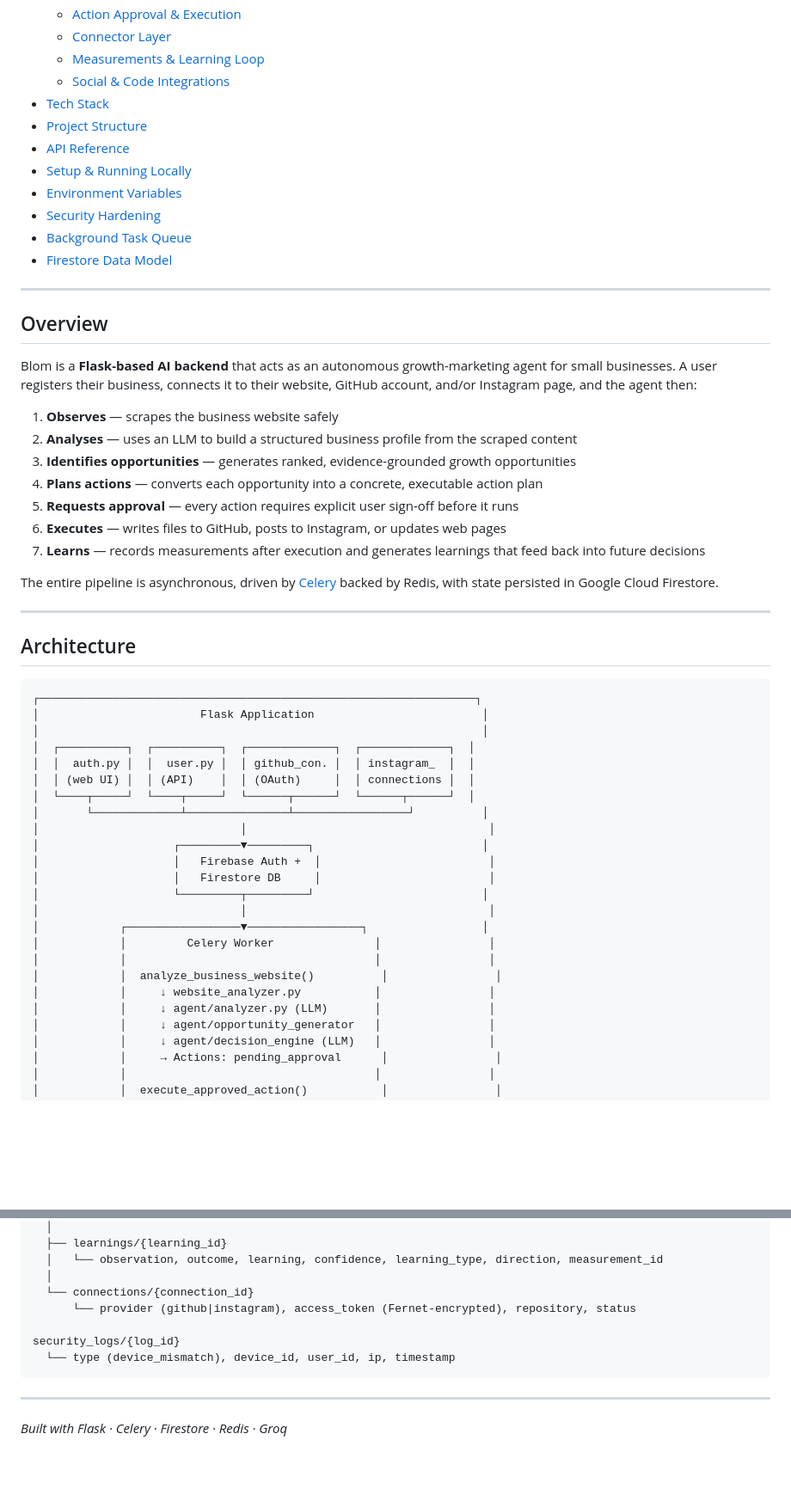
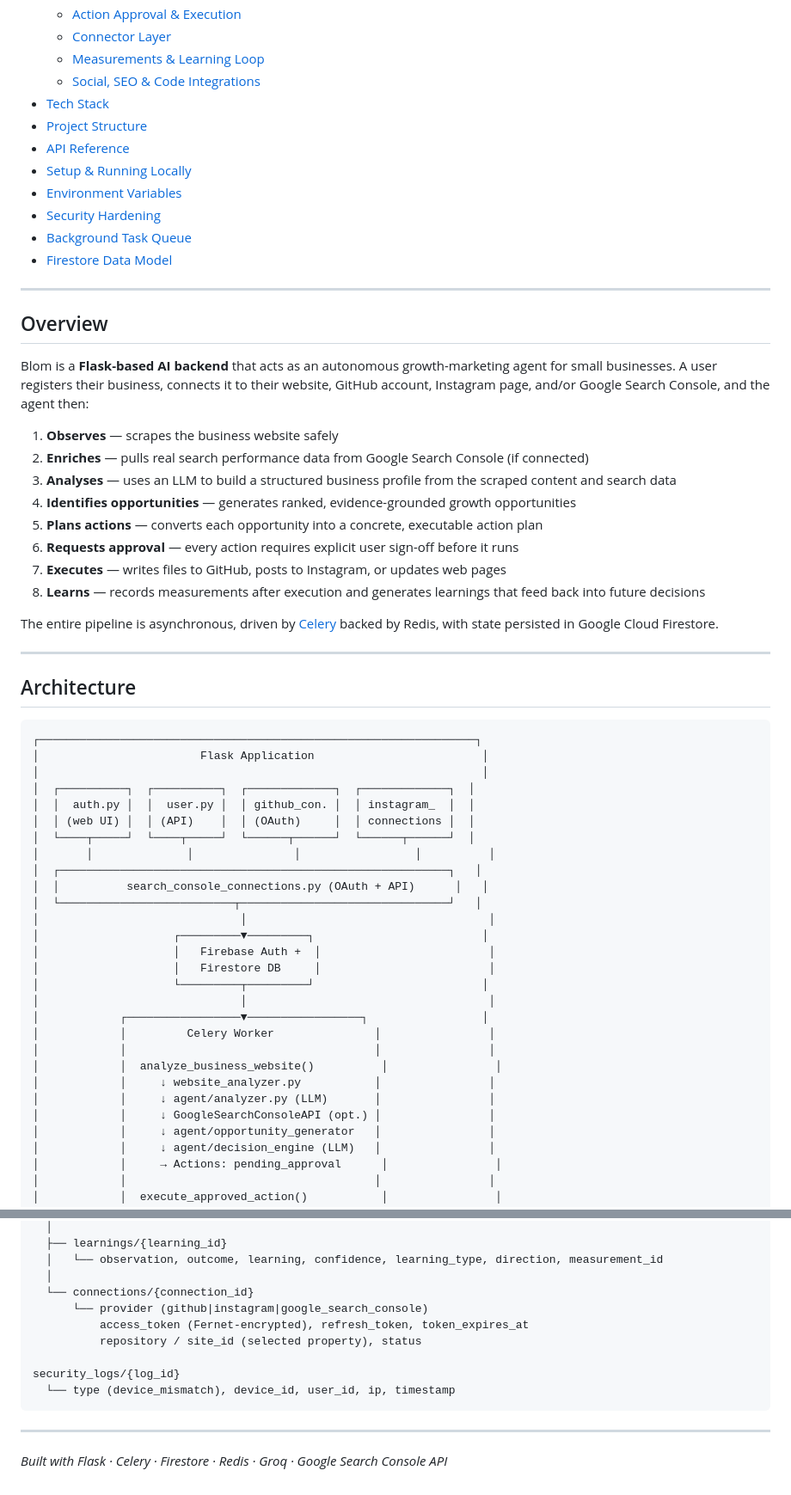
Before and after one commit to Genruyosai-Yamamoto/ai-marketing, a Markdown page: README.md, 2 parts joined by grey strips. Shown at 86% size. Drawn GitHub-style; blank space fills up the shorter version.

```diff
--- a/README.md
+++ b/README.md
@@ -18,7 +18,7 @@
   - [Action Approval & Execution](#action-approval--execution)
   - [Connector Layer](#connector-layer)
   - [Measurements & Learning Loop](#measurements--learning-loop)
-  - [Social & Code Integrations](#social--code-integrations)
+  - [Social, SEO & Code Integrations](#social-seo--code-integrations)
 - [Tech Stack](#tech-stack)
 - [Project Structure](#project-structure)
 - [API Reference](#api-reference)
@@ -32,15 +32,16 @@
 
 ## Overview
 
-Blom is a **Flask-based AI backend** that acts as an autonomous growth-marketing agent for small businesses. A user registers their business, connects it to their website, GitHub account, and/or Instagram page, and the agent then:
+Blom is a **Flask-based AI backend** that acts as an autonomous growth-marketing agent for small businesses. A user registers their business, connects it to their website, GitHub account, Instagram page, and/or Google Search Console, and the agent then:
 
 1. **Observes** — scrapes the business website safely
-2. **Analyses** — uses an LLM to build a structured business profile from the scraped content
-3. **Identifies opportunities** — generates ranked, evidence-grounded growth opportunities
-4. **Plans actions** — converts each opportunity into a concrete, executable action plan
-5. **Requests approval** — every action requires explicit user sign-off before it runs
-6. **Executes** — writes files to GitHub, posts to Instagram, or updates web pages
-7. **Learns** — records measurements after execution and generates learnings that feed back into future decisions
+2. **Enriches** — pulls real search performance data from Google Search Console (if connected)
+3. **Analyses** — uses an LLM to build a structured business profile from the scraped content and search data
+4. **Identifies opportunities** — generates ranked, evidence-grounded growth opportunities
+5. **Plans actions** — converts each opportunity into a concrete, executable action plan
+6. **Requests approval** — every action requires explicit user sign-off before it runs
+7. **Executes** — writes files to GitHub, posts to Instagram, or updates web pages
+8. **Learns** — records measurements after execution and generates learnings that feed back into future decisions
 
 The entire pipeline is asynchronous, driven by [Celery](https://docs.celeryq.dev/) backed by Redis, with state persisted in Google Cloud Firestore.
 
@@ -56,7 +57,10 @@ The entire pipeline is asynchronous, driven by [Celery](https://docs.celeryq.dev
 │  │  auth.py │  │  user.py │  │ github_con. │  │ instagram_  │  │
 │  │ (web UI) │  │ (API)    │  │ (OAuth)     │  │ connections │  │
 │  └────┬─────┘  └────┬─────┘  └──────┬──────┘  └──────┬──────┘  │
-│       └─────────────┴───────────────┴─────────────────┘          │
+│       │              │               │                 │          │
+│  ┌──────────────────────────────────────────────────────────┐   │
+│  │          search_console_connections.py (OAuth + API)      │   │
+│  └──────────────────────────┬───────────────────────────────┘   │
 │                              │                                    │
 │                    ┌─────────▼─────────┐                         │
 │                    │   Firebase Auth +  │                         │
@@ -69,6 +73,7 @@ The entire pipeline is asynchronous, driven by [Celery](https://docs.celeryq.dev
 │            │  analyze_business_website()          │                │
 │            │     ↓ website_analyzer.py           │                │
 │            │     ↓ agent/analyzer.py (LLM)       │                │
+│            │     ↓ GoogleSearchConsoleAPI (opt.) │                │
 │            │     ↓ agent/opportunity_generator   │                │
 │            │     ↓ agent/decision_engine (LLM)   │                │
 │            │     → Actions: pending_approval      │                │
@@ -601,7 +639,9 @@ businesses/{business_id}
   │   └── observation, outcome, learning, confidence, learning_type, direction, measurement_id
   │
   └── connections/{connection_id}
-      └── provider (github|instagram), access_token (Fernet-encrypted), repository, status
+      └── provider (github|instagram|google_search_console)
+          access_token (Fernet-encrypted), refresh_token, token_expires_at
+          repository / site_id (selected property), status
 
 security_logs/{log_id}
   └── type (device_mismatch), device_id, user_id, ip, timestamp
@@ -609,4 +649,4 @@ security_logs/{log_id}
 
 ---
 
-*Built with Flask · Celery · Firestore · Redis · Groq*
+*Built with Flask · Celery · Firestore · Redis · Groq · Google Search Console API*
```
Also changed, not shown: other parts of README.md (+62 -29 lines).
